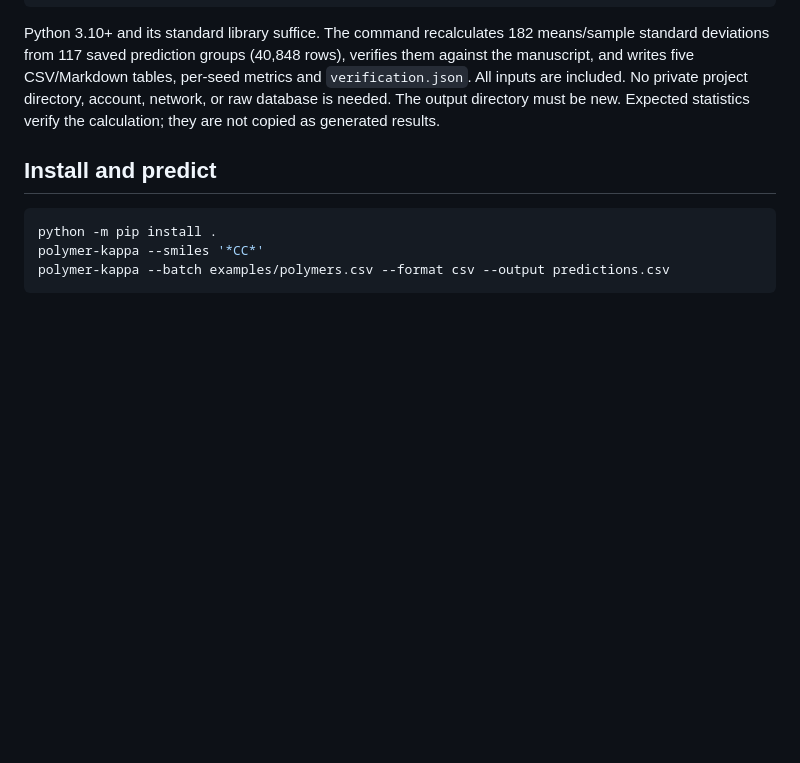
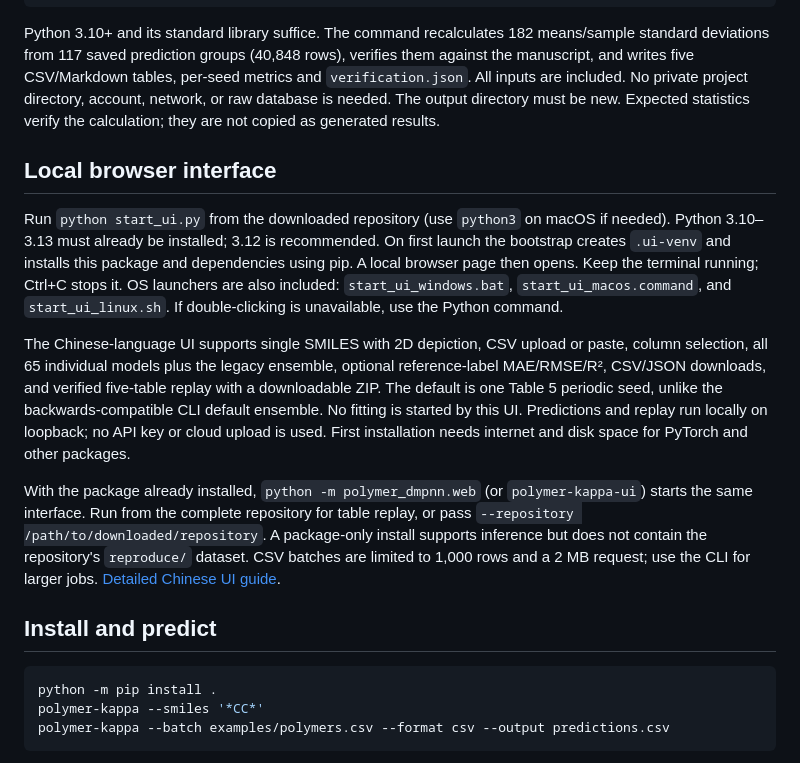
Before and after one commit to diudiu-aa/polymer-dmpnn-thermal-conductivity, a Markdown page: README.md, the part around one of its changes. GitHub-like rendering; blank space fills up the shorter version.

Commit message:
Add local browser workbench with batch evaluation, table replay, and launchers

```diff
--- a/README.md
+++ b/README.md
@@ -88,6 +102,30 @@ tables, per-seed metrics and `verification.json`. All inputs are included.
 No private project directory, account, network, or raw database is needed.
 The output directory must be new. Expected statistics verify the calculation;
 they are not copied as generated results.
+
+## Local browser interface
+
+Run `python start_ui.py` from the downloaded repository (use `python3` on macOS if needed).
+Python 3.10–3.13 must already be installed; 3.12 is recommended. On first launch the
+bootstrap creates `.ui-venv` and installs this package and dependencies using pip.
+A local browser page then opens. Keep the terminal running; Ctrl+C stops it.
+OS launchers are also included: `start_ui_windows.bat`, `start_ui_macos.command`,
+and `start_ui_linux.sh`. If double-clicking is unavailable, use the Python command.
+
+The Chinese-language UI supports single SMILES with 2D depiction, CSV upload or
+paste, column selection, all 65 individual models plus the legacy ensemble,
+optional reference-label MAE/RMSE/R², CSV/JSON downloads, and verified five-table
+replay with a downloadable ZIP. The default is one Table 5 periodic seed, unlike
+the backwards-compatible CLI default ensemble. No fitting is started by this UI.
+Predictions and replay run locally on loopback; no API key or cloud upload is used.
+First installation needs internet and disk space for PyTorch and other packages.
+
+With the package already installed, `python -m polymer_dmpnn.web` (or
+`polymer-kappa-ui`) starts the same interface. Run from the complete repository
+for table replay, or pass `--repository /path/to/downloaded/repository`.
+A package-only install supports inference but does not contain the repository's
+`reproduce/` dataset. CSV batches are limited to 1,000 rows and a 2 MB request;
+use the CLI for larger jobs. [Detailed Chinese UI guide](docs/USER_GUIDE_zh-CN.md).
 
 ## Install and predict
 
```
Also changed, not shown: other parts of README.md (+14 -0 lines), README_zh-CN.md (+14 -0 lines), docs/USER_GUIDE_zh-CN.md (added, +96 -0 lines), docs/interface.png (added), 10 other files.
